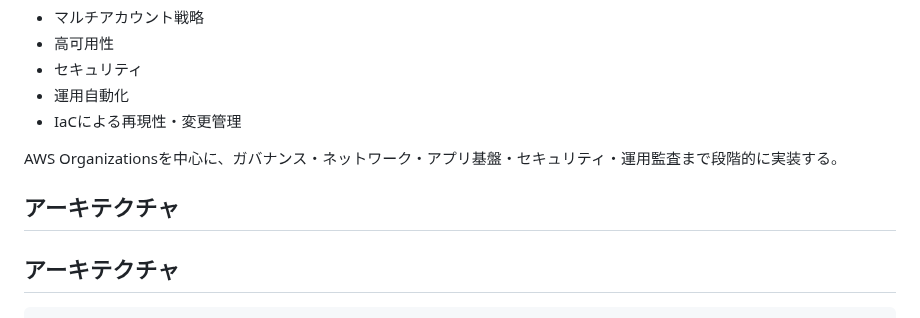
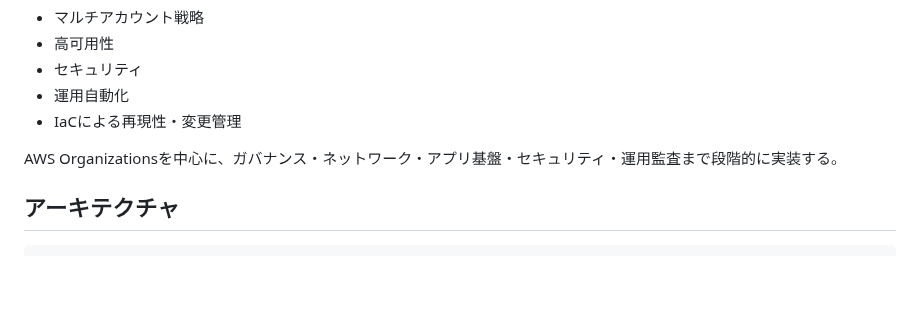
Before and after one commit to sena860/terraform-portfolio, a Markdown page: README.md, the part around the change. GitHub-like rendering; blank space fills up the shorter version.

```diff
--- a/README.md
+++ b/README.md
@@ -14,8 +14,6 @@ AWS Multi-Account Infrastructure as Code | Terraform
 - IaCによる再現性・変更管理
 
 AWS Organizationsを中心に、ガバナンス・ネットワーク・アプリ基盤・セキュリティ・運用監査まで段階的に実装する。
-
-## アーキテクチャ
 
 ## アーキテクチャ
 
```
